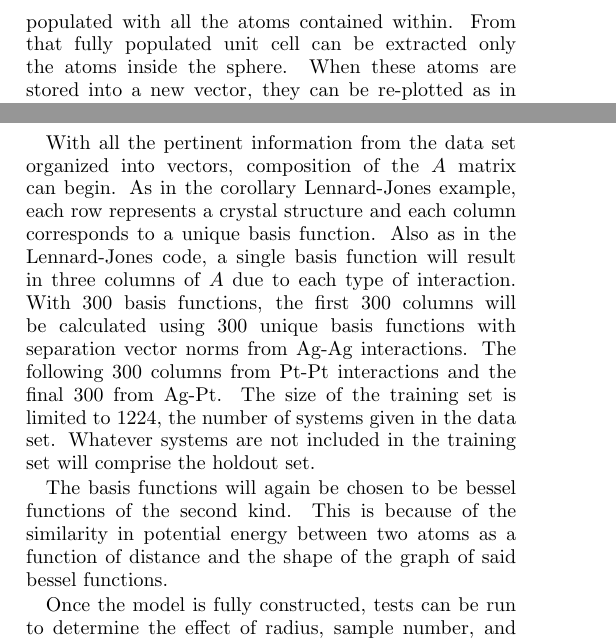
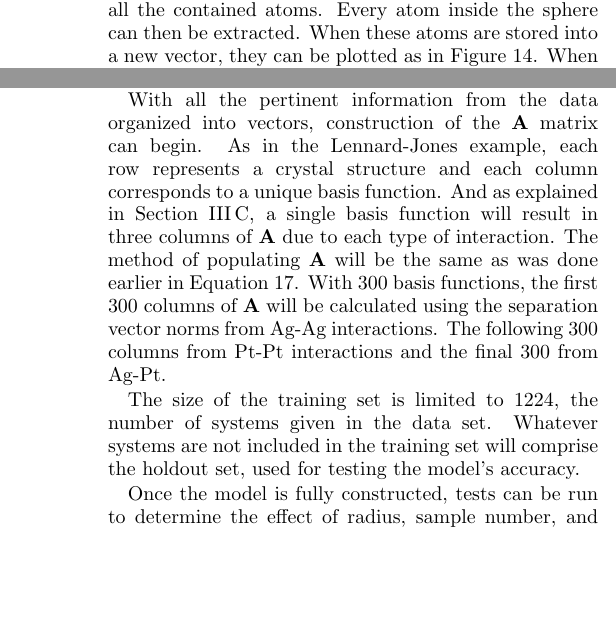
Before and after one commit to LincolnHoughton/Undergraduate_Thesis, a LaTeX thesis (latex/Senior_thesis.tex, which reads latex/Procedures.tex): two parts of the columns of page 7 of 11, joined at a grey line, cut at the place of the change, the shorter picture padded with empty space. Compiled offline with pdfLaTeX.

Commit message:
more edits

```diff
--- a/latex/Procedures.tex
+++ b/latex/Procedures.tex
@@ -62,8 +55,7 @@
 \caption{The sphere of influence for one silver atom is completely encapsulated by the unit cell's iterations from two different perspectives. Only one particle from each unit cell is shown.} \label{iteratedUnitCells}
 \end{figure}
 
-
-Now each of the unit cells in Figure \ref{iteratedUnitCells} can be populated with all the atoms contained within. From that fully populated unit cell can be extracted only the atoms inside the sphere. When these atoms are stored into a new vector, they can be re-plotted as in Figure \ref{plotAgAtomSphere}. When this process is repeated for every system in the given data, the result is a vector containing these ``important positions" for each unique silver and platinum atom in each unit cell. The separation vectors can be quickly calculated and their norms stored in three separate vectors, one for each type of interaction (Ag-Ag, Pt-Pt, and Ag-Pt).
+Each unit cell in Figure \ref{iteratedUnitCells} can now be populated with all the contained atoms. Every atom inside the sphere can then be extracted. When these atoms are stored into a new vector, they can be plotted as in Figure \ref{plotAgAtomSphere}. When this process is repeated for every system in the DFT data, the result is a vector containing these ``important positions" for each unique silver and platinum atom in each unit cell. The separation vector norms can be quickly calculated and stored.
 
 \begin{figure}[h]
 \includegraphics[scale = 0.6]{Figures/plotAgAtomSphere(3,1)}
@@ -71,10 +63,11 @@ Now each of the unit cells in Figure \ref{iteratedUnitCells} can be populated wi
 \label{plotAgAtomSphere}}
 \end{figure}
 
-With all the pertinent information from the data set organized into vectors, composition of the $A$ matrix can begin. As in the corollary Lennard-Jones example, each row represents a crystal structure and each column corresponds to a unique basis function. Also as in the Lennard-Jones code, a single basis function will result in three columns of $A$ due to each type of interaction. With 300 basis functions, the first 300 columns will be calculated using 300 unique basis functions with separation vector norms from Ag-Ag interactions. The following 300 columns from Pt-Pt interactions and the final 300 from Ag-Pt. The size of the training set is limited to 1224, the number of systems given in the data set. Whatever systems are not included in the training set will comprise the holdout set.
-\par The basis functions will again be chosen to be bessel functions of the second kind. This is because of the similarity in potential energy between two atoms as a function of distance and the shape of the graph of said bessel functions.
-\par Once the model is fully constructed, tests can be run to determine the effect of radius, sample number, and number of basis functions on the precision and accuracy of the model. An increase of radius, sample number, or number of basis functions will make significant impacts on the program runtime. As the radius is increased, the unit cell must be propagated out further and more atom interactions considered. Thus effect of the radius will drastically impact the total runtime. For every basis function added, there will be three columns added to the $A$ matrix, drawing out its composition and calculation times.
-\par Generally, as the number of basis functions is increased and the radius of influence extended, the model's predictions will become increasingly reliable. On the other hand, as those factors increase accuracy and precision, they also increase the computational costs. It would be ideal to find a manageable trade off between the program's runtime and reliability. To investigate the quality of the model as a function of cutoff radius, sample number, and number of basis functions, a sweep can be conducted over a range of values for each and record the details of the fit for each combination. Rather than run this code for weeks on a normal desktop computer, it was completed on Mary Lou, BYU's supercomputer.
+With all the pertinent information from the data organized into vectors, construction of the $\mathbf{A}$ matrix can begin. As in the Lennard-Jones example, each row represents a crystal structure and each column corresponds to a unique basis function. And as explained in Section \ref{Sect:diatomic}, a single basis function will result in three columns of $\mathbf{A}$ due to each type of interaction. The method of populating $\mathbf{A}$ will be the same as was done earlier in Equation \ref{eq:fillBessel}. With 300 basis functions, the first 300 columns of $\mathbf{A}$ will be calculated using the separation vector norms from Ag-Ag interactions. The following 300 columns from Pt-Pt interactions and the final 300 from Ag-Pt.
+\par The size of the training set is limited to 1224, the number of systems given in the data set. Whatever systems are not included in the training set will comprise the holdout set, used for testing the model's accuracy.
+%\par The basis functions will again be chosen to be bessel functions of the second kind. This is because of the similarity in potential energy between two atoms as a function of distance and the shape of the graph of said bessel functions.
+\par Once the model is fully constructed, tests can be run to determine the effect of radius, sample number, and number of basis functions on the precision and accuracy of the model. An increase of radius, sample number, or number of basis functions will make significant impacts on the program runtime. As the radius is increased, the unit cell must be propagated out further to encapsulate the sphere of influence and more atom interactions will be considered. For every basis function added, there will be three columns added to the $\mathbf{A}$ matrix, drawing out its construction times.
+\par Generally, as the number of basis functions is increased and the radius of influence extended, the model's predictions will become increasingly reliable. On the other hand, as those factors increase accuracy and precision, they also increase the computational costs. It would be ideal to find a manageable trade off between the program's runtime and reliability. To investigate the quality of the model as a function of cutoff radius, sample number, and number of basis functions, a sweep can be conducted over a range of values for each and the details of the fit for each combination can be recorded. Rather than run this script on an ordinary desktop computer, it was completed on Mary Lou, BYU's supercomputer.
 
 
 %\begin{figure}
```
Also changed, not shown: latex/Background.tex (+1 -1 lines), latex/LJ_Models.tex (+1 -1 lines), latex/Procedures.tex (15 more changed lines).
